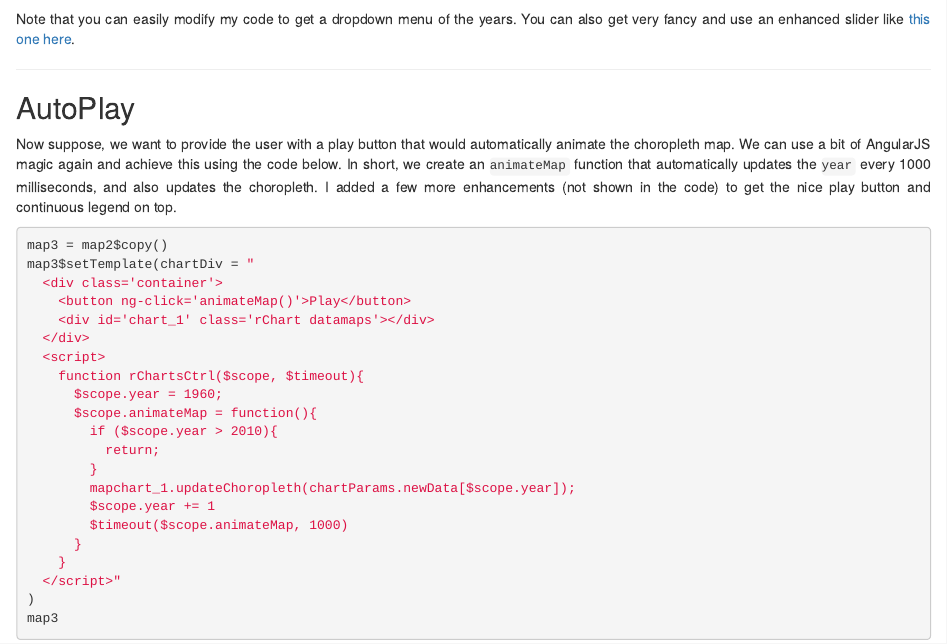
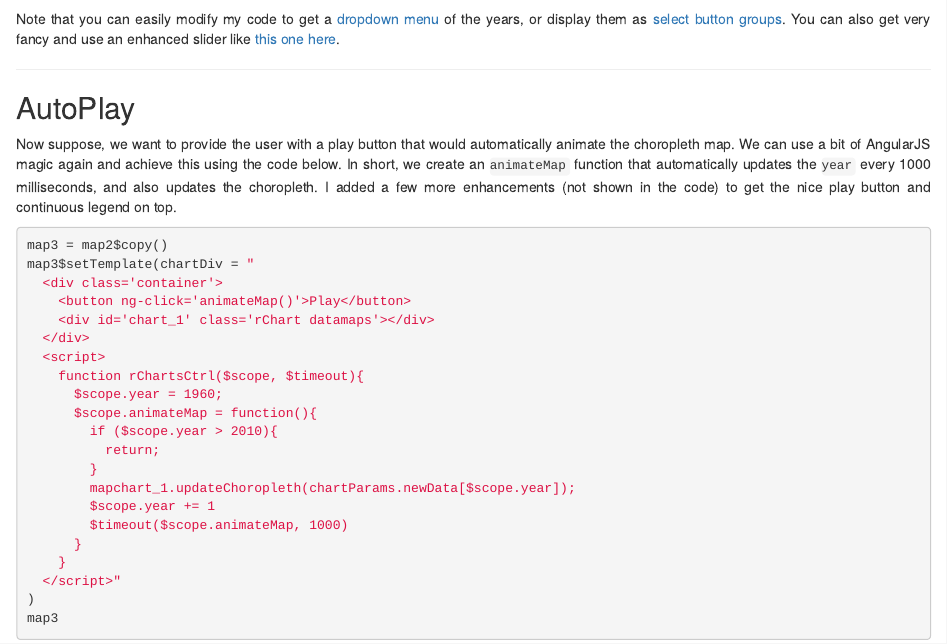
Before and after one commit to rcharts/blog, an R Markdown document (posts/animated-choropleths/index.Rmd): the page in a window 1100 px wide, from 4350 px down. Rendered offline with R 4.5, knitr and Pandoc, with nearby package versions; some code elsewhere in the file could not run offline.

Commit message:
more updates to post

````diff
--- a/posts/animated-choropleths/index.Rmd
+++ b/posts/animated-choropleths/index.Rmd
@@ -183,7 +183,7 @@ map2$set(newData = dat2)
 map2
 ```
 
-Note that you can easily modify my code to get a dropdown menu of the years. You can also get very fancy and use an enhanced slider like [this one here](http://prajwalkman.github.io/angular-slider/).
+Note that you can easily modify my code to get a [dropdown menu](fig/animated_choro2.html) of the years, or display them as [select button groups](fig/animated_choro2.html). You can also get very fancy and use an enhanced slider like [this one here](http://prajwalkman.github.io/angular-slider/).
 
 ---
 
````
Also changed, not shown: posts/leaflet-heat-maps/index.Rmd (+1 -0 lines), index.html, posts/animated-choropleths/fig/animated_choro2.html, posts/animated-choropleths/index.html, posts/animated-choropleths/index.md, posts/leaflet-heat-maps/index.md.
